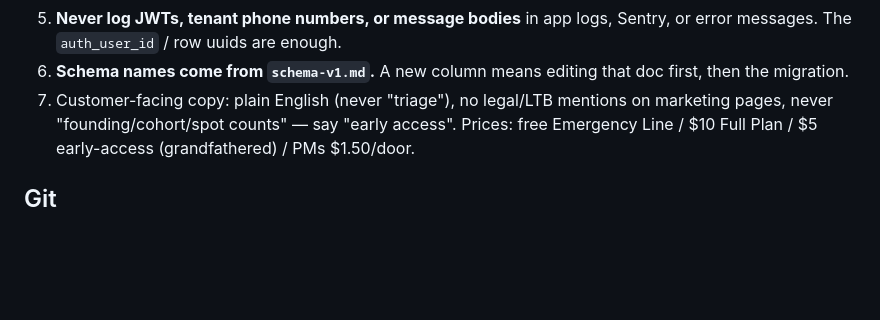
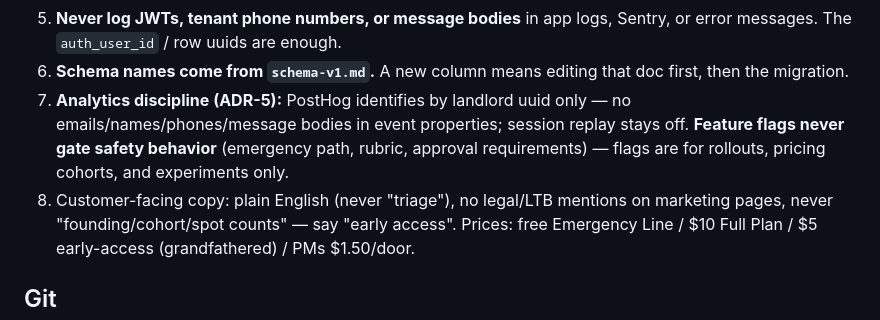
Before and after one commit to LaithAlz/stoop-backend, a Markdown page: CLAUDE.md, the part around the change. GitHub-like rendering; blank space fills up the shorter version.

```diff
--- a/CLAUDE.md
+++ b/CLAUDE.md
@@ -47,7 +47,12 @@ criteria; `docs/plans/phase-1/issues/` has the detailed specs for #1–#15.
    Sentry, or error messages. The `auth_user_id` / row uuids are enough.
 6. **Schema names come from `schema-v1.md`.** A new column means editing
    that doc first, then the migration.
-7. Customer-facing copy: plain English (never "triage"), no legal/LTB
+7. **Analytics discipline (ADR-5):** PostHog identifies by landlord uuid
+   only — no emails/names/phones/message bodies in event properties;
+   session replay stays off. **Feature flags never gate safety behavior**
+   (emergency path, rubric, approval requirements) — flags are for
+   rollouts, pricing cohorts, and experiments only.
+8. Customer-facing copy: plain English (never "triage"), no legal/LTB
    mentions on marketing pages, never "founding/cohort/spot counts" — say
    "early access". Prices: free Emergency Line / $10 Full Plan /
    $5 early-access (grandfathered) / PMs $1.50/door.
```
Also changed, not shown: apps/api/CLAUDE.md (+5 -1 lines), docs/plans/architecture.md (+45 -2 lines).
